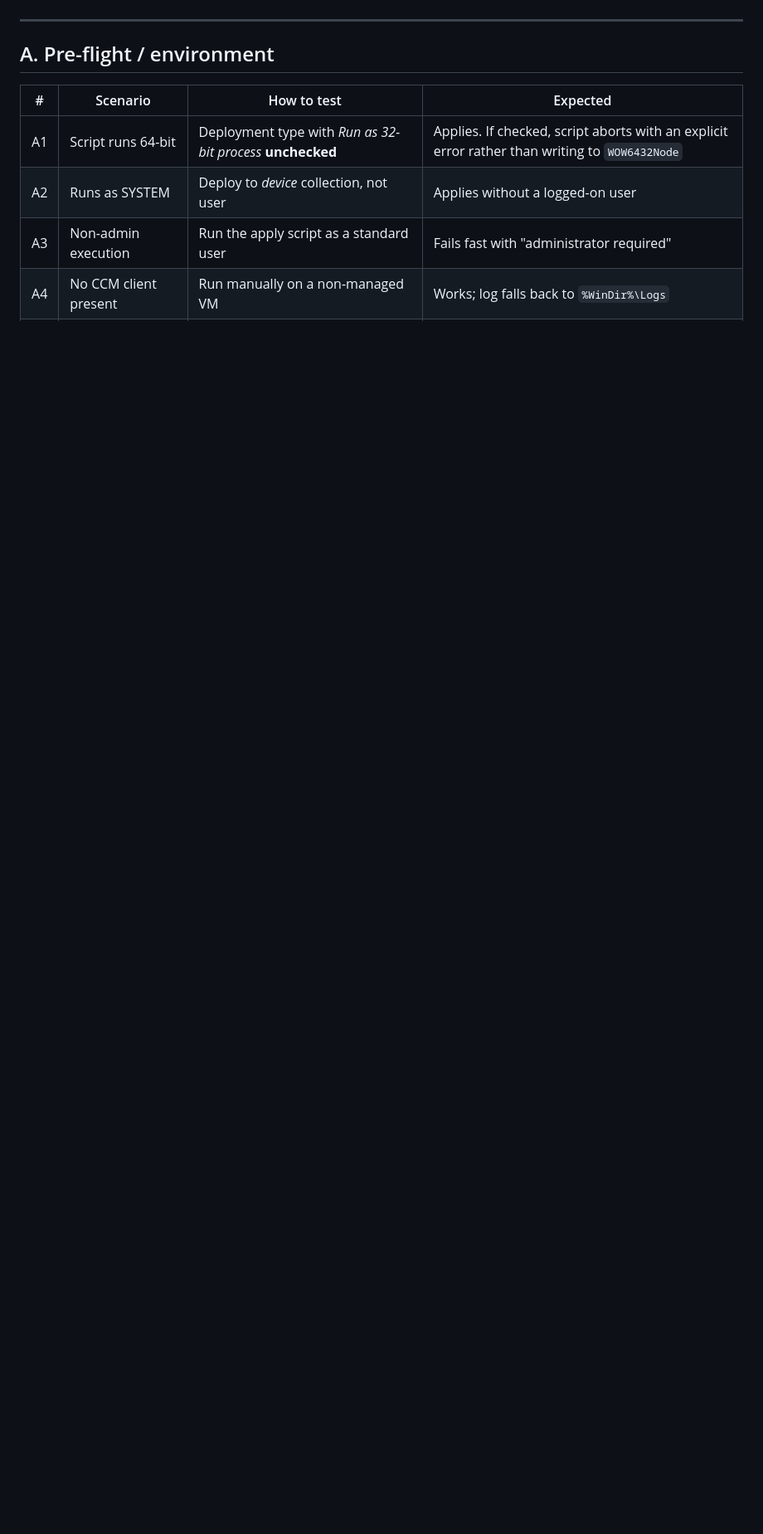
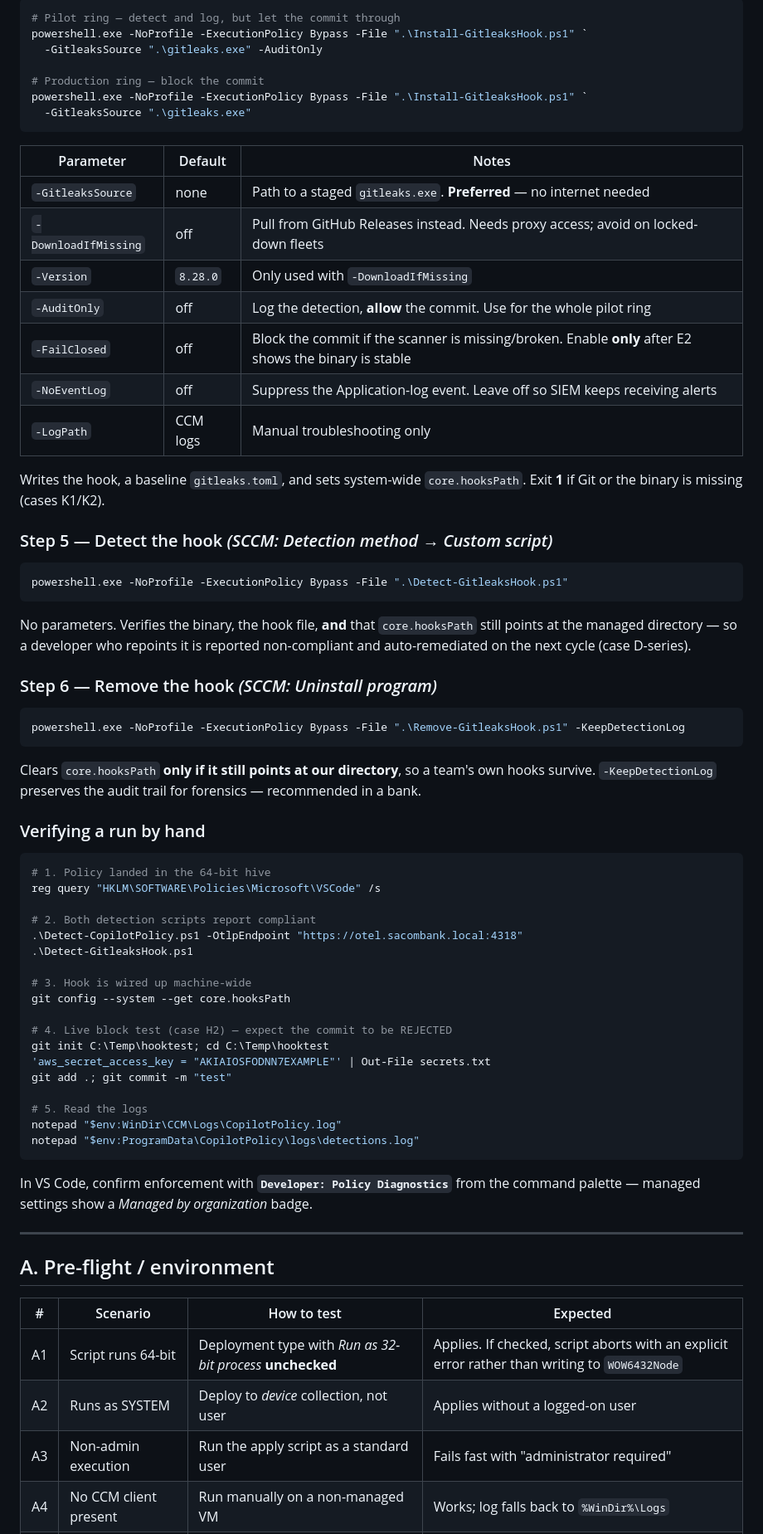
Before and after one commit to june070212/ai-news-digest, a Markdown page: sacombank_script/scb_script_scenario.md, the part around one of its changes. Shown at 83% size. GitHub-like rendering; blank space fills up the shorter version.

Commit message:
Document the execution sequence for all six scripts
Co-authored-by: Copilot App <223556219+Copilot@users.noreply.github.com>

````diff
--- a/sacombank_script/scb_script_scenario.md
+++ b/sacombank_script/scb_script_scenario.md
@@ -8,3 +81,71 @@ the action is prevented, **ALLOW** = the action proceeds.
+```powershell
+# Pilot ring — detect and log, but let the commit through
+powershell.exe -NoProfile -ExecutionPolicy Bypass -File ".\Install-GitleaksHook.ps1" `
+  -GitleaksSource ".\gitleaks.exe" -AuditOnly
+
+# Production ring — block the commit
+powershell.exe -NoProfile -ExecutionPolicy Bypass -File ".\Install-GitleaksHook.ps1" `
+  -GitleaksSource ".\gitleaks.exe"
+```
+
+| Parameter | Default | Notes |
+| --- | --- | --- |
+| `-GitleaksSource` | none | Path to a staged `gitleaks.exe`. **Preferred** — no internet needed |
+| `-DownloadIfMissing` | off | Pull from GitHub Releases instead. Needs proxy access; avoid on locked-down fleets |
+| `-Version` | `8.28.0` | Only used with `-DownloadIfMissing` |
+| `-AuditOnly` | off | Log the detection, **allow** the commit. Use for the whole pilot ring |
+| `-FailClosed` | off | Block the commit if the scanner is missing/broken. Enable **only** after E2 shows the binary is stable |
+| `-NoEventLog` | off | Suppress the Application-log event. Leave off so SIEM keeps receiving alerts |
+| `-LogPath` | CCM logs | Manual troubleshooting only |
+
+Writes the hook, a baseline `gitleaks.toml`, and sets system-wide
+`core.hooksPath`. Exit **1** if Git or the binary is missing (cases K1/K2).
+
+### Step 5 — Detect the hook  *(SCCM: Detection method → Custom script)*
+
+```powershell
+powershell.exe -NoProfile -ExecutionPolicy Bypass -File ".\Detect-GitleaksHook.ps1"
+```
+
+No parameters. Verifies the binary, the hook file, **and** that `core.hooksPath`
+still points at the managed directory — so a developer who repoints it is
+reported non-compliant and auto-remediated on the next cycle (case D-series).
+
+### Step 6 — Remove the hook  *(SCCM: Uninstall program)*
+
+```powershell
+powershell.exe -NoProfile -ExecutionPolicy Bypass -File ".\Remove-GitleaksHook.ps1" -KeepDetectionLog
+```
+
+Clears `core.hooksPath` **only if it still points at our directory**, so a
+team's own hooks survive. `-KeepDetectionLog` preserves the audit trail for
+forensics — recommended in a bank.
+
+### Verifying a run by hand
+
+```powershell
+# 1. Policy landed in the 64-bit hive
+reg query "HKLM\SOFTWARE\Policies\Microsoft\VSCode" /s
+
+# 2. Both detection scripts report compliant
+.\Detect-CopilotPolicy.ps1 -OtlpEndpoint "https://otel.sacombank.local:4318"
+.\Detect-GitleaksHook.ps1
+
+# 3. Hook is wired up machine-wide
+git config --system --get core.hooksPath
+
+# 4. Live block test (case H2) — expect the commit to be REJECTED
+git init C:\Temp\hooktest; cd C:\Temp\hooktest
+'aws_secret_access_key = "AKIAIOSFODNN7EXAMPLE"' | Out-File secrets.txt
+git add .; git commit -m "test"
+
+# 5. Read the logs
+notepad "$env:WinDir\CCM\Logs\CopilotPolicy.log"
+notepad "$env:ProgramData\CopilotPolicy\logs\detections.log"
+```
+
+In VS Code, confirm enforcement with **`Developer: Policy Diagnostics`** from
+the command palette — managed settings show a *Managed by organization* badge.
 
 ---
 
````
Also changed, not shown: other parts of sacombank_script/scb_script_scenario.md (+73 -0 lines).
